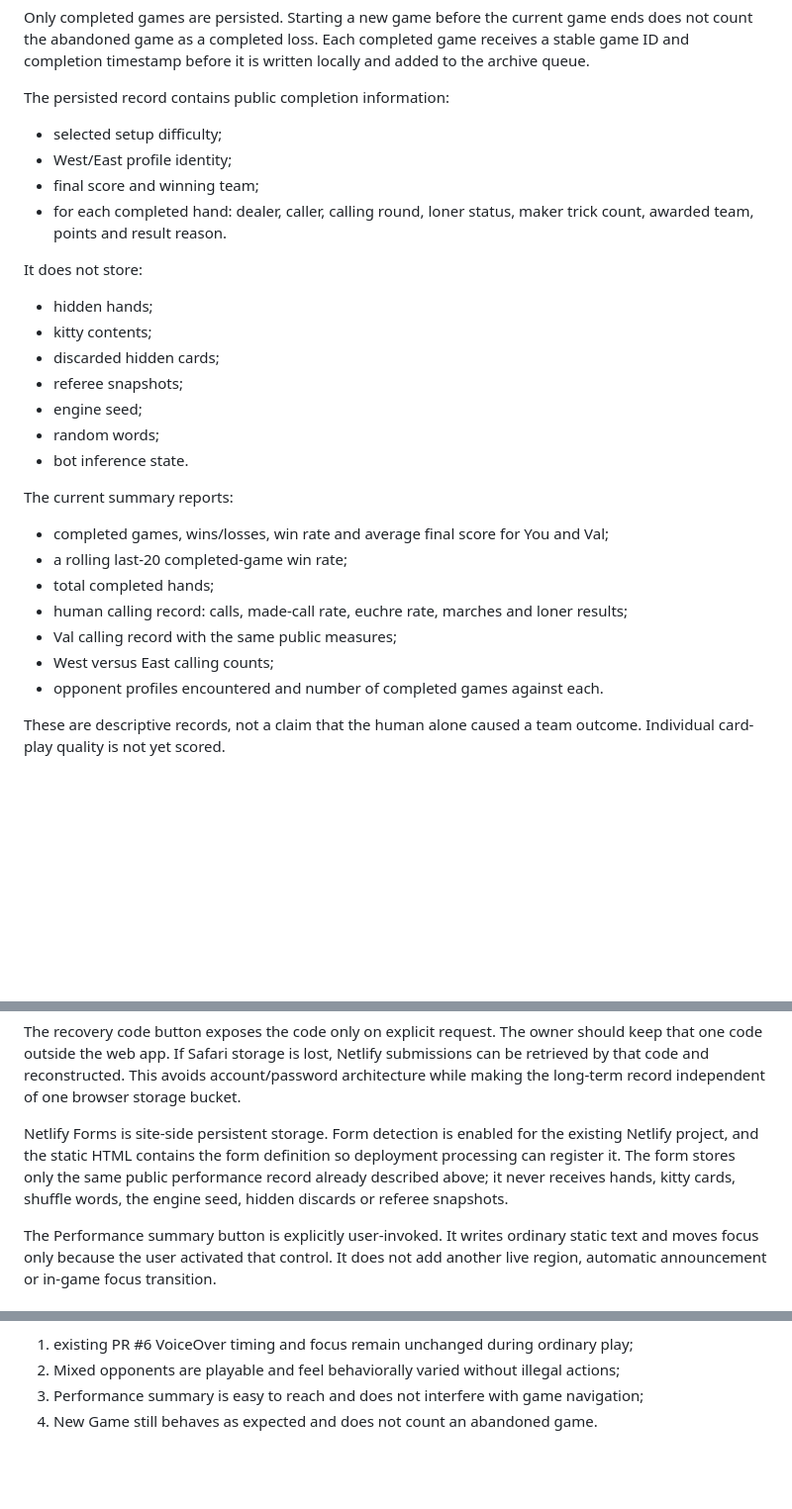
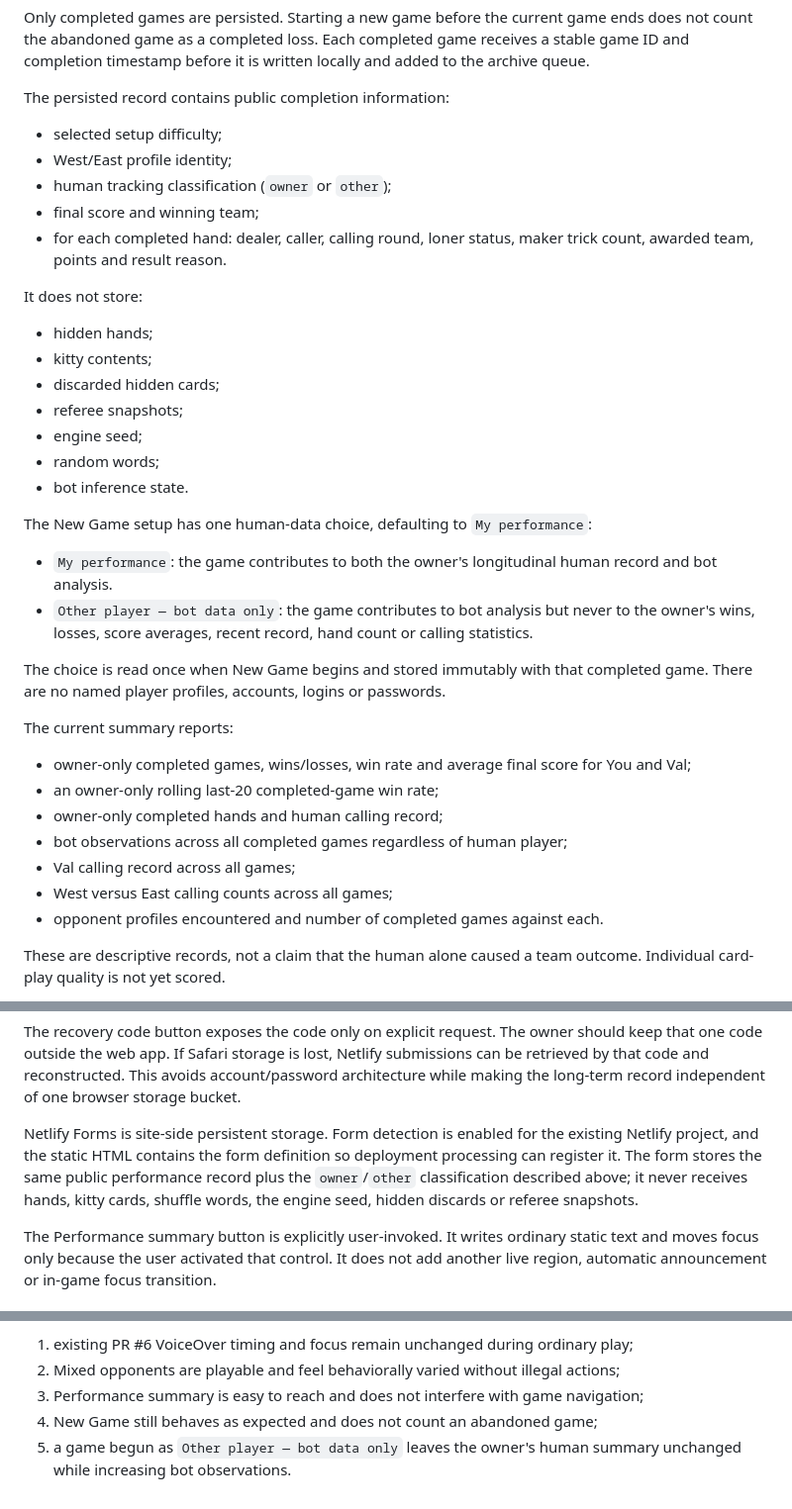
Before and after one commit to BlindAnatomist/spiel-ein-spiel, a Markdown page: docs/PERFORMANCE_OPPONENT_AUDIT_CHECKPOINT.md, 3 parts joined by grey strips. Shown at 99% size. Drawn GitHub-style; blank space fills up the shorter version.

Commit message:
Document owner-versus-other tracking without player accounts

```diff
--- a/docs/PERFORMANCE_OPPONENT_AUDIT_CHECKPOINT.md
+++ b/docs/PERFORMANCE_OPPONENT_AUDIT_CHECKPOINT.md
@@ -44,6 +44,7 @@ The persisted record contains public completion information:
 
 - selected setup difficulty;
 - West/East profile identity;
+- human tracking classification (`owner` or `other`);
 - final score and winning team;
 - for each completed hand: dealer, caller, calling round, loner status, maker trick count, awarded team, points and result reason.
 
@@ -57,14 +58,21 @@ It does not store:
 - random words;
 - bot inference state.
 
+The New Game setup has one human-data choice, defaulting to `My performance`:
+
+- `My performance`: the game contributes to both the owner's longitudinal human record and bot analysis.
+- `Other player — bot data only`: the game contributes to bot analysis but never to the owner's wins, losses, score averages, recent record, hand count or calling statistics.
+
+The choice is read once when New Game begins and stored immutably with that completed game. There are no named player profiles, accounts, logins or passwords.
+
 The current summary reports:
 
-- completed games, wins/losses, win rate and average final score for You and Val;
-- a rolling last-20 completed-game win rate;
-- total completed hands;
-- human calling record: calls, made-call rate, euchre rate, marches and loner results;
-- Val calling record with the same public measures;
-- West versus East calling counts;
+- owner-only completed games, wins/losses, win rate and average final score for You and Val;
+- an owner-only rolling last-20 completed-game win rate;
+- owner-only completed hands and human calling record;
+- bot observations across all completed games regardless of human player;
+- Val calling record across all games;
+- West versus East calling counts across all games;
 - opponent profiles encountered and number of completed games against each.
 
 These are descriptive records, not a claim that the human alone caused a team outcome. Individual card-play quality is not yet scored.
@@ -89,7 +97,7 @@ A failed network request never blocks or changes game play. If the browser close
 
 The recovery code button exposes the code only on explicit request. The owner should keep that one code outside the web app. If Safari storage is lost, Netlify submissions can be retrieved by that code and reconstructed. This avoids account/password architecture while making the long-term record independent of one browser storage bucket.
 
-Netlify Forms is site-side persistent storage. Form detection is enabled for the existing Netlify project, and the static HTML contains the form definition so deployment processing can register it. The form stores only the same public performance record already described above; it never receives hands, kitty cards, shuffle words, the engine seed, hidden discards or referee snapshots.
+Netlify Forms is site-side persistent storage. Form detection is enabled for the existing Netlify project, and the static HTML contains the form definition so deployment processing can register it. The form stores the same public performance record plus the `owner`/`other` classification described above; it never receives hands, kitty cards, shuffle words, the engine seed, hidden discards or referee snapshots.
 
 The Performance summary button is explicitly user-invoked. It writes ordinary static text and moves focus only because the user activated that control. It does not add another live region, automatic announcement or in-game focus transition.
 
@@ -156,4 +164,5 @@ Real-device owner testing should confirm that:
 1. existing PR #6 VoiceOver timing and focus remain unchanged during ordinary play;
 2. Mixed opponents are playable and feel behaviorally varied without illegal actions;
 3. Performance summary is easy to reach and does not interfere with game navigation;
-4. New Game still behaves as expected and does not count an abandoned game.
+4. New Game still behaves as expected and does not count an abandoned game;
+5. a game begun as `Other player — bot data only` leaves the owner's human summary unchanged while increasing bot observations.
```
